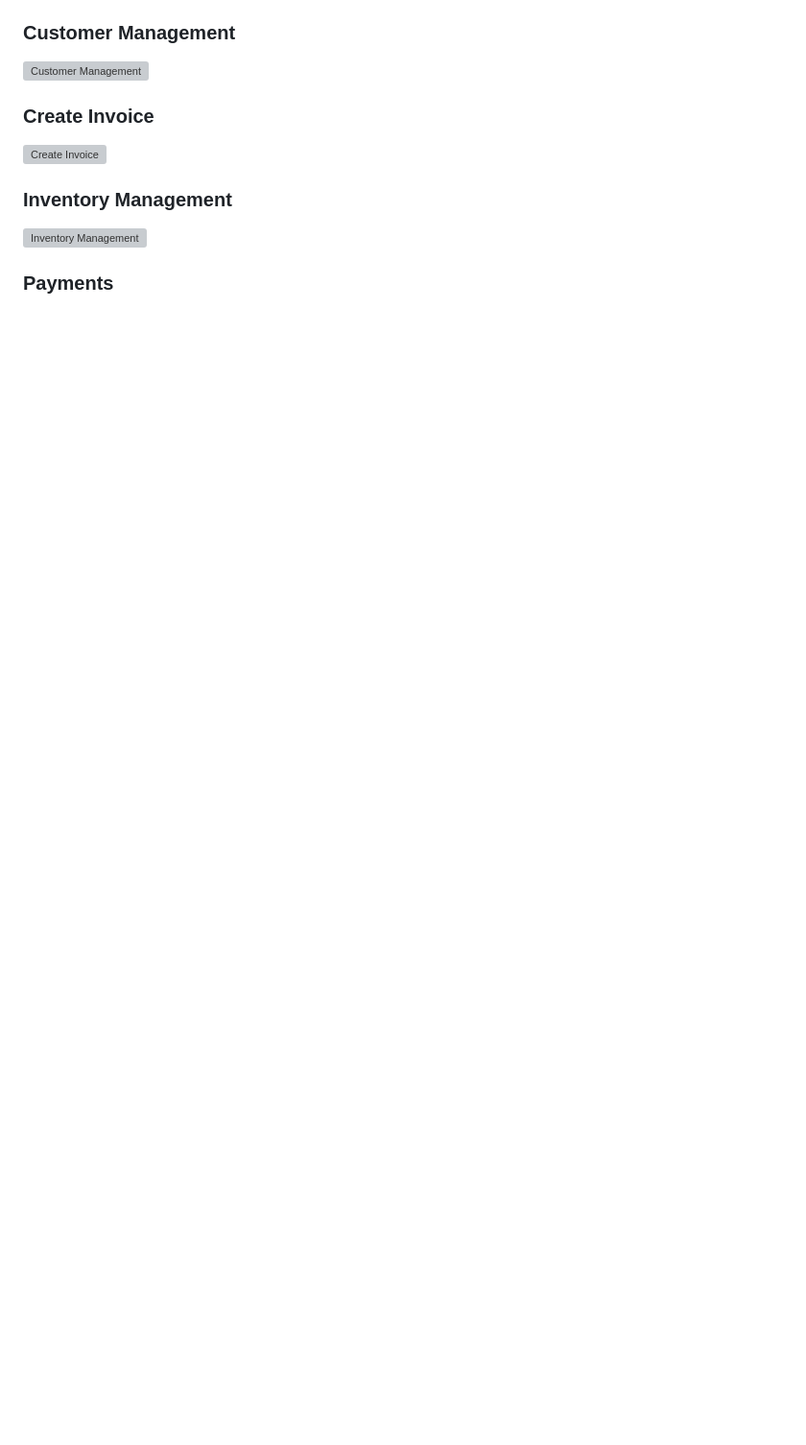
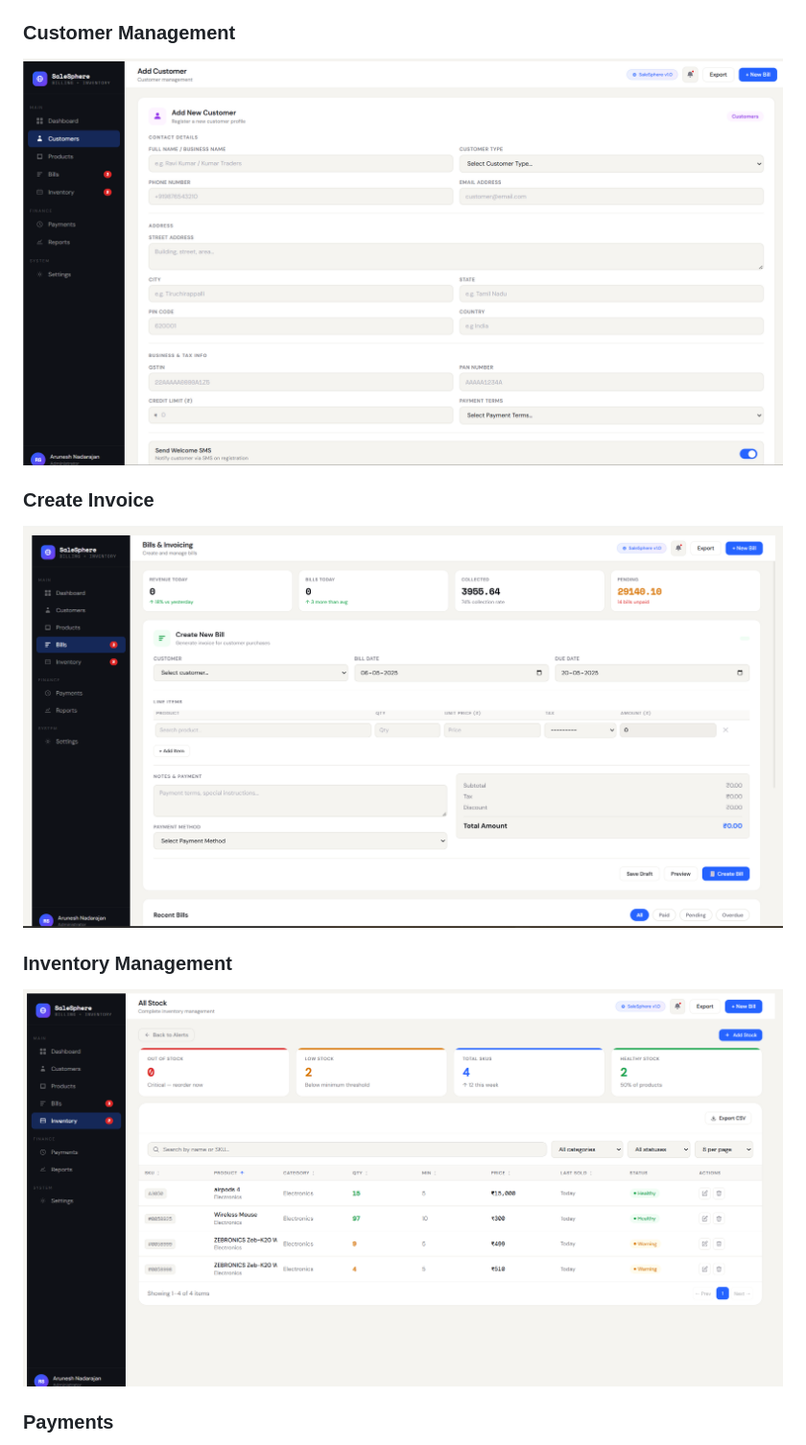
Before and after one commit to AruneshN/Salesphere, a Markdown page: README.md, the part around one of its changes. Shown at 96% size. GitHub-like rendering; blank space fills up the shorter version; grey boxes are pictures that could not be loaded.

```diff
--- a/README.md
+++ b/README.md
@@ -483,14 +479,11 @@ http://127.0.0.1:5000
 
 ### Customer Management
-
-![Customer Management](screenshots/customers.png)
+![Customer Management](Screenshots/customers.png)
 
 ### Create Invoice
-
-![Create Invoice](screenshots/create-invoice.png)
+![Create Invoice](Screenshots/invoices.png)
 
 ### Inventory Management
-
-![Inventory Management](screenshots/inventory.png)
+![Inventory Management](Screenshots/Inventory.png)
 
 ### Payments
```
Also changed, not shown: other parts of README.md (+5 -12 lines).
